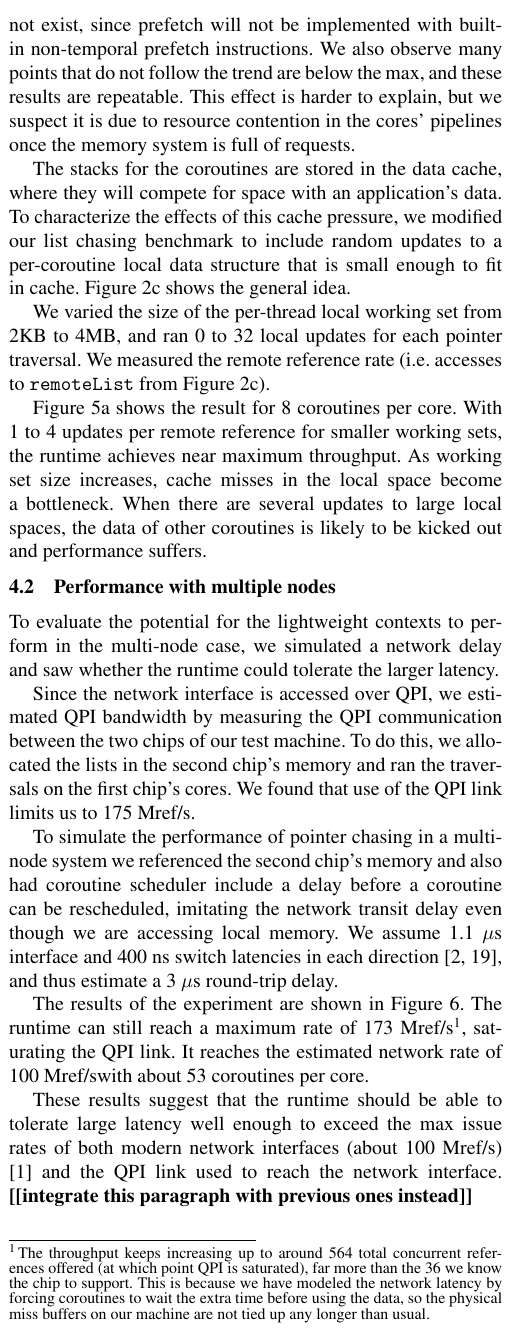
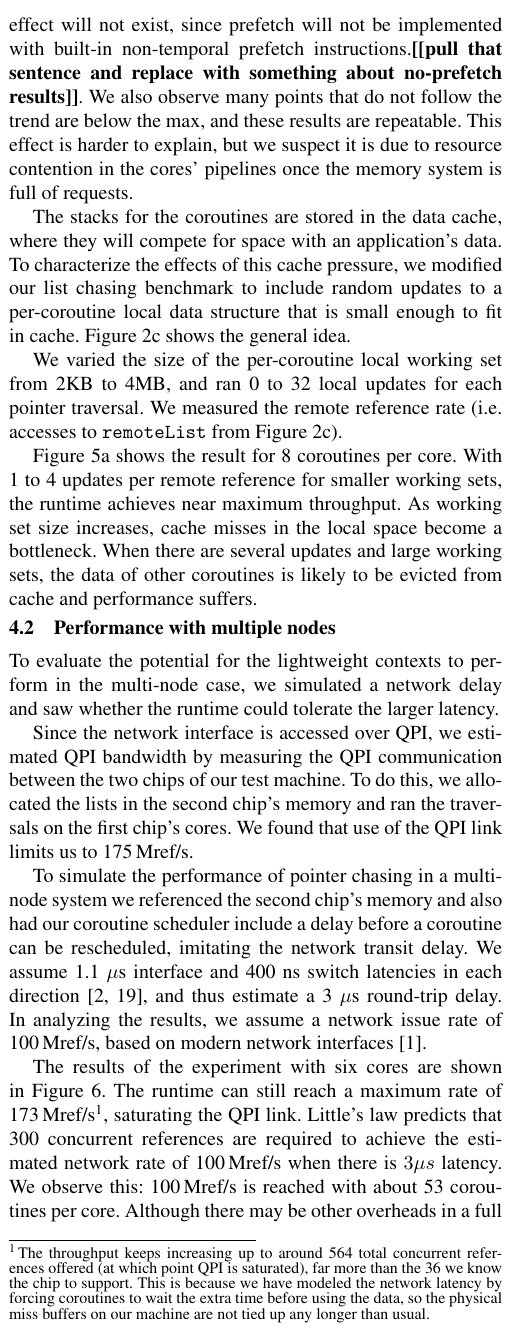
Before and after one commit to uwsampa/grappa, a LaTeX paper (doc/hotpar2011/softxmt-hotpar2011.tex): part of one column of page 4 of 7, cut so that both start at the same text. Compiled offline with pdfLaTeX; a missing font is replaced by an installed copy or a similar font.

Commit message:
reworked the network latency and cache pressure eval sections.  Change Mref/s command to properly typeset units.

```diff
--- a/doc/hotpar2011/softxmt-hotpar2011.tex
+++ b/doc/hotpar2011/softxmt-hotpar2011.tex
@@ -5,7 +5,6 @@
 %% To disable, just uncomment this line
 % \renewcommand{\todo}[1]{\relax}
 
-\newcommand{\mrps}[0]{Mref/s}
 
 %\documentclass{acm_proc_article-sp}
 \documentclass[10pt,nocopyrightspace,preprint]{sigplanconf}
@@ -17,6 +16,10 @@
 \usepackage[labelfont=bf,font=small,belowskip=-3pt,aboveskip=-5pt]{caption}
 \usepackage[compact]{titlesec}
 \usepackage{mdwlist}
+\usepackage{units}
+
+% Mref/s
+\newcommand{\mrps}[1]{\unit[#1]{Mref/s}}
 
 \begin{document}
 
@@ -591,7 +593,7 @@ results are very close to the ILP-only experiment, but more concurrent requests
 
 We observe a gradual decrease in reference rate once the number of
 concurrent references per core exceeds 10; we believe this is due to
-later prefetches squashing earlier ones in the line fill buffers. In the real runtime we expect this effect will not exist, since prefetch will not be implemented with built-in non-temporal prefetch instructions. We
+later prefetches squashing earlier ones in the line fill buffers. In the real runtime we expect this effect will not exist, since prefetch will not be implemented with built-in non-temporal prefetch instructions.\todo{pull that sentence and replace with something about no-prefetch results}. We
 also observe many points that do not follow the trend are below the max, and these results are repeatable. This effect is harder to explain, but we suspect it is
 due to resource contention in the cores' pipelines once the memory
 system is full of requests.
@@ -616,12 +618,12 @@ general idea.
   \label{fig:cache-pressure}
 \end{figure}
 
-We varied the size of the per-thread local working set from 2KB
+We varied the size of the per-coroutine local working set from 2KB
 to 4MB, and ran 0 to 32 local updates for each pointer
 traversal. We measured the remote reference rate (i.e. accesses to \texttt{remoteList} from Figure~\ref{fig:code}c).
 
 Figure~\ref{fig:cache-pressure}a shows the result for 8 coroutines per core.
-With 1 to 4 updates per remote reference for smaller working sets, the runtime achieves near maximum throughput. As working set size increases, cache misses in the local space become a bottleneck. When there are several updates to large local spaces, the data of other coroutines is likely to be kicked out and performance suffers.
+With 1 to 4 updates per remote reference for smaller working sets, the runtime achieves near maximum throughput. As working set size increases, cache misses in the local space become a bottleneck. When there are several updates and large working sets, the data of other coroutines is likely to be evicted from cache and performance suffers.
 
 %As we would expect, when there are no references to the local structures, the reference rates grow with the number of coroutines, just as in Figure~\ref{fig:multi-green}. For 32 local updates per traversal, while performance decreases for large working set sizes and large numbers of coroutines, we see speedup as the number of coroutines increases up to 128KB working set size with 8 coroutines per core.
 
@@ -629,7 +631,7 @@ With 1 to 4 updates per remote reference for smaller working sets, the runtime a
 
 To evaluate the potential for the lightweight contexts to perform in the multi-node case, we simulated a network delay and saw whether the runtime could tolerate the larger latency.
 
-Since the network interface is accessed over QPI, we estimated QPI bandwidth by measuring the QPI communication between the two chips of our test machine. To do this, we allocated the lists in the second chip's memory and ran the traversals on the first chip's cores. We found that use of the QPI link limits us to 175 \mrps.
+Since the network interface is accessed over QPI, we estimated QPI bandwidth by measuring the QPI communication between the two chips of our test machine. To do this, we allocated the lists in the second chip's memory and ran the traversals on the first chip's cores. We found that use of the QPI link limits us to \mrps{175}.
 
 % take this figure out if we need the space
 % maybe even take out whole QPI thing and just relate the 100M?
@@ -644,11 +646,11 @@ Since the network interface is accessed over QPI, we estimated QPI bandwidth by
 %%%%%%%%%%
 
 To simulate the performance of pointer chasing in a multi-node system
-we referenced the second chip's memory and also had coroutine scheduler include a delay
+we referenced the second chip's memory and also had our coroutine scheduler include a delay
 before a coroutine can be rescheduled, imitating the network transit
-delay even though we are accessing local memory. We assume 1.1 $\mu$s interface and 400 ns switch latencies in each direction
+delay. We assume 1.1 $\mu$s interface and 400 ns switch latencies in each direction
 \cite{infiniband, mellanox:site}, and thus estimate a 3 $\mu$s round-trip
-delay.
+delay. In analyzing the results, we assume a network issue rate of \mrps{100}, based on modern network interfaces \cite{mellanox:press}.
 
 %simulated delay plot
 %TODO: replace with the thru QPI version
@@ -661,17 +663,11 @@ delay.
   \label{fig:network-delay}
 \end{figure}
 
-The results of the experiment are shown in
+The results of the experiment with six cores are shown in
 Figure~\ref{fig:network-delay}. The runtime can still reach a
-maximum rate of 173 \mrps\footnote{The throughput keeps increasing up to around 564 total concurrent references offered (at which point QPI is saturated), far more than the 36 we know the chip to support. This is because we have modeled the network latency by forcing coroutines to wait the extra time before using the data, so the physical miss buffers on our machine are not tied up any longer than usual.}, saturating the QPI link. It reaches the estimated network rate of 100 \mrps with about 53 coroutines per core.
+maximum rate of \mrps{173}\footnote{The throughput keeps increasing up to around 564 total concurrent references offered (at which point QPI is saturated), far more than the 36 we know the chip to support. This is because we have modeled the network latency by forcing coroutines to wait the extra time before using the data, so the physical miss buffers on our machine are not tied up any longer than usual.}, saturating the QPI link.  Little's law predicts that 300 concurrent references are required to achieve the estimated network rate of \mrps{100} when there is $3\mu s$ latency. We observe this: \mrps{100} is reached with about 53 coroutines per core. Although there may be other overheads in a full runtime, this experiment suggests there is potential to tolerate multi-node system latencies.
 
-These results suggest that the runtime should be able to tolerate
-large latency well enough to exceed the max issue rates of both modern
-network interfaces (about 100 \mrps) \cite{mellanox:press} and the QPI
-link used to reach the network interface.
-\todo{integrate this paragraph with previous ones instead}
-
-Figure~\ref{fig:cache-pressure}b shows the results of the cache pressure experiment for 48 coroutines per core, about the number of contexts needed to reach the network rate in the delay experiment. We observe that when performing up to 8 local updates per remote reference, smaller working sets still allow the desired throughput. When performing 1 to 2 updates, we can have working sets of up to 32KB per coroutine while maintaining throughput.
+Figure~\ref{fig:cache-pressure}b shows the results of the cache pressure experiment for supporting 48 coroutines per core, about the number of contexts needed to tolerate latency in the network experiment. We observe that when performing up to 8 local updates per remote reference, smaller working sets still allow the desired throughput. When performing 1 to 2 updates, the runtime can maintain throughput for working sets of up to 32KB.
 
 %Any network interface would be connected through a QPI link,
 %which we measured to have a bandwidth limit of 175 \mrps, so our runtime appears to have the capacity to chase pointers
```
Also changed, not shown: doc/hotpar2011/softxmt-hotpar2011.tex (11 more changed lines).
